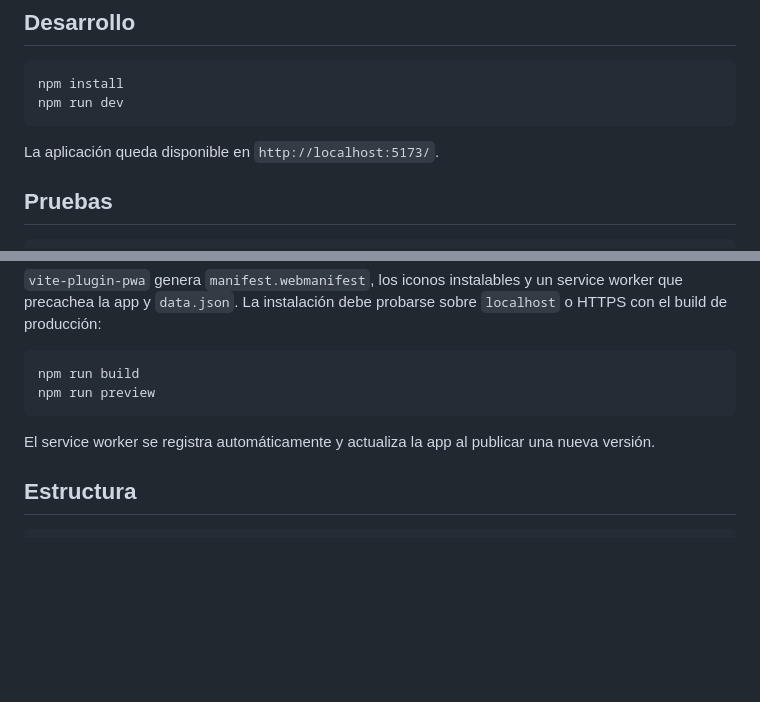
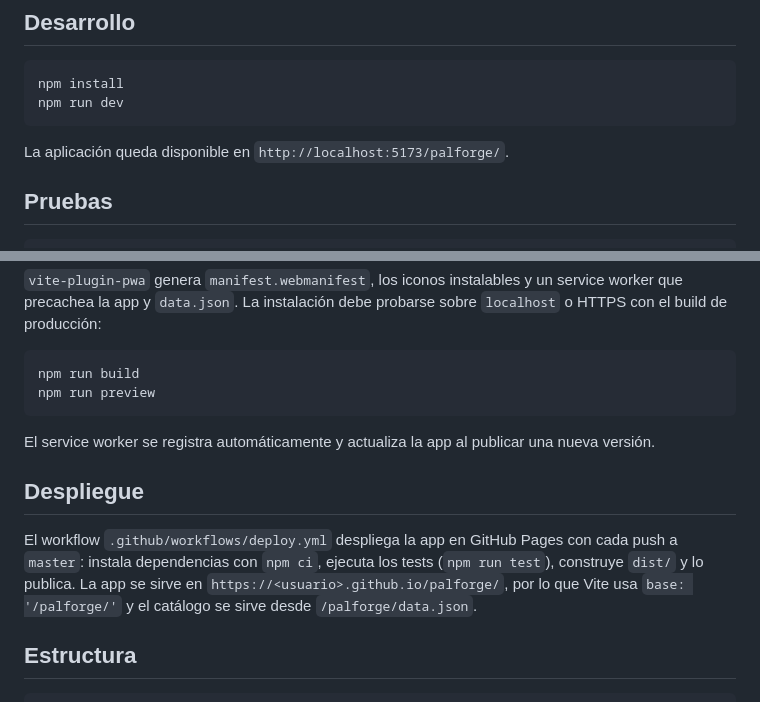
Before and after one commit to camiicode/PalForge, a Markdown page: README.md, 2 parts joined by grey strips. Rendered like a GitHub page; blank space fills up the shorter version.

Commit message:
docs: document the GitHub Pages deployment
Update the dev URL for the new base path and describe the deploy
workflow.

Generated with Codebuff 🤖
Co-Authored-By: Codebuff <noreply@codebuff.com>

````diff
--- a/README.md
+++ b/README.md
@@ -21,7 +21,7 @@ npm install
 npm run dev
 ```
 
-La aplicación queda disponible en `http://localhost:5173/`.
+La aplicación queda disponible en `http://localhost:5173/palforge/`.
 
 ## Pruebas
 
@@ -70,6 +70,14 @@ npm run preview
 El service worker se registra automáticamente y actualiza la app al publicar una
 nueva versión.
 
+## Despliegue
+
+El workflow `.github/workflows/deploy.yml` despliega la app en GitHub Pages con
+cada push a `master`: instala dependencias con `npm ci`, ejecuta los tests
+(`npm run test`), construye `dist/` y lo publica. La app se sirve en
+`https://<usuario>.github.io/palforge/`, por lo que Vite usa
+`base: '/palforge/'` y el catálogo se sirve desde `/palforge/data.json`.
+
 ## Estructura
 
 ```
````
